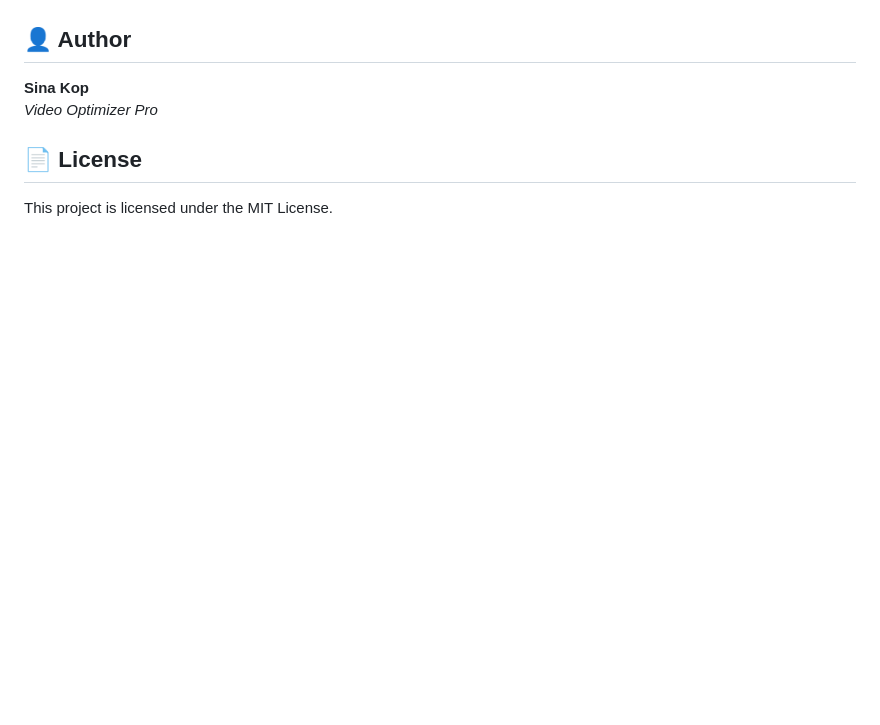
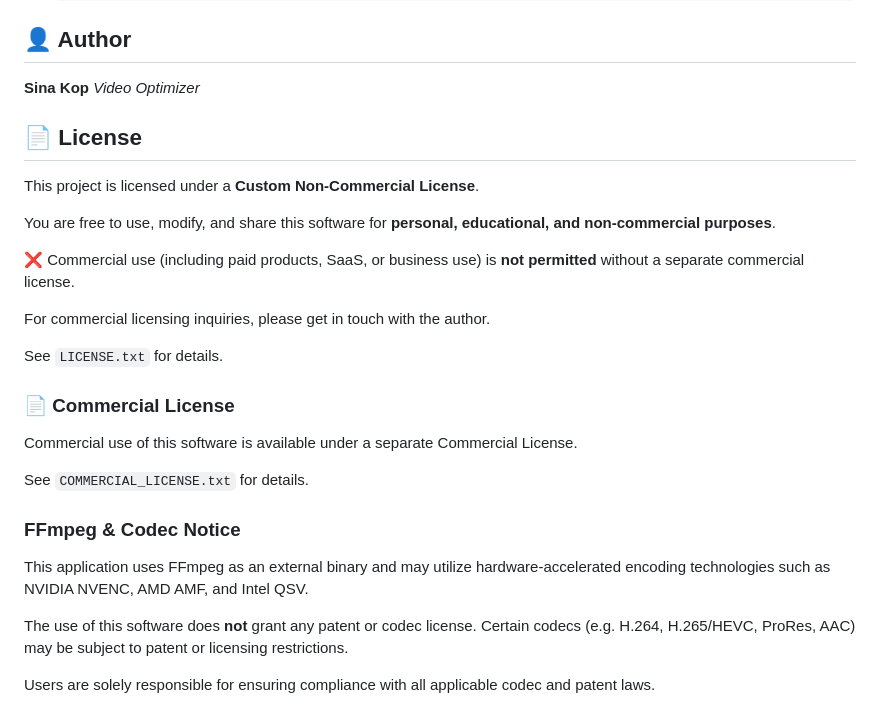
Before and after one commit to NebuchOwl/video-optimizer, a Markdown page: README.md, the part around one of its changes. GitHub-like rendering; blank space fills up the shorter version.

```diff
--- a/README.md
+++ b/README.md
@@ -71,8 +58,33 @@ A powerful, high-performance video toolkit built with **Tauri v2**, **Rust**, an
 ## 👤 Author
 
 **Sina Kop**
-*Video Optimizer Pro*
+*Video Optimizer*
 
 ## 📄 License
 
-This project is licensed under the MIT License.
+This project is licensed under a **Custom Non-Commercial License**.
+
+You are free to use, modify, and share this software for **personal, educational, and non-commercial purposes**.
+
+❌ Commercial use (including paid products, SaaS, or business use) is **not permitted** without a separate commercial license.
+
+For commercial licensing inquiries, please get in touch with the author.
+
+See `LICENSE.txt` for details.
+
+### 📄 Commercial License
+
+Commercial use of this software is available under a separate
+Commercial License.
+
+See `COMMERCIAL_LICENSE.txt` for details.
+
+### FFmpeg & Codec Notice
+
+This application uses FFmpeg as an external binary and may utilize hardware-accelerated
+encoding technologies such as NVIDIA NVENC, AMD AMF, and Intel QSV.
+
+The use of this software does **not** grant any patent or codec license.
+Certain codecs (e.g. H.264, H.265/HEVC, ProRes, AAC) may be subject to patent or licensing restrictions.
+
+Users are solely responsible for ensuring compliance with all applicable codec and patent laws.
```
Also changed, not shown: other parts of README.md (+14 -27 lines).
